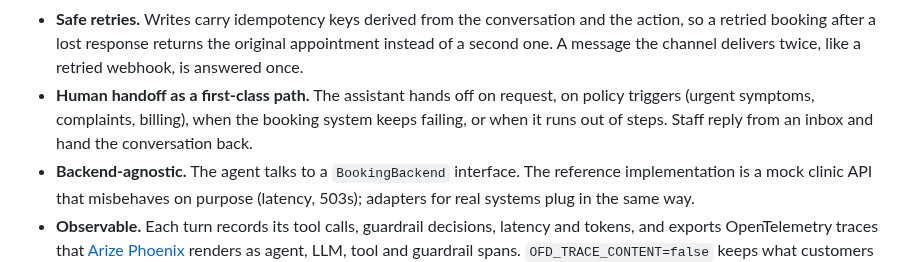
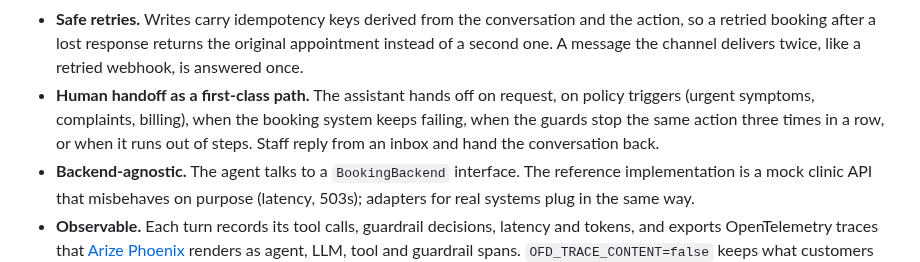
Before and after one commit to joaquindegroote/openfrontdesk, a Markdown page: README.md, the part around the change. GitHub-like rendering.

```diff
--- a/README.md
+++ b/README.md
@@ -23,8 +23,8 @@ hanging when the booking system goes down. openfrontdesk is built around those f
   so a retried booking after a lost response returns the original appointment instead of a
   second one. A message the channel delivers twice, like a retried webhook, is answered once.
 - **Human handoff as a first-class path.** The assistant hands off on request, on policy
-  triggers (urgent symptoms, complaints, billing), when the booking system keeps failing, or when
-  it runs out of steps. Staff reply from an inbox and hand the conversation back.
+  triggers (urgent symptoms, complaints, billing), when the booking system keeps failing, when
+  the guards stop the same action three times in a row, or when it runs out of steps. Staff reply from an inbox and hand the conversation back.
 - **Backend-agnostic.** The agent talks to a `BookingBackend` interface. The reference
   implementation is a mock clinic API that misbehaves on purpose (latency, 503s); adapters for
   real systems plug in the same way.
```
Also changed, not shown: docs/architecture.md (+1 -0 lines), docs/eval-results.md (+28 -0 lines).
